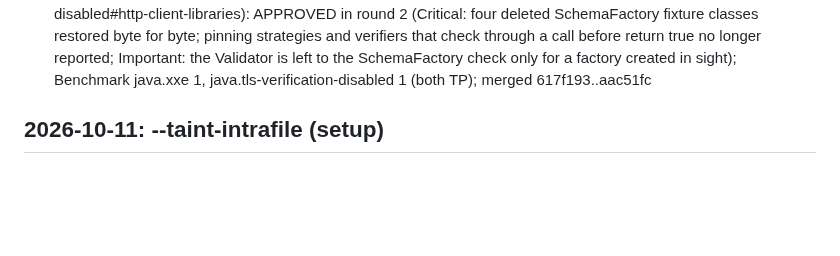
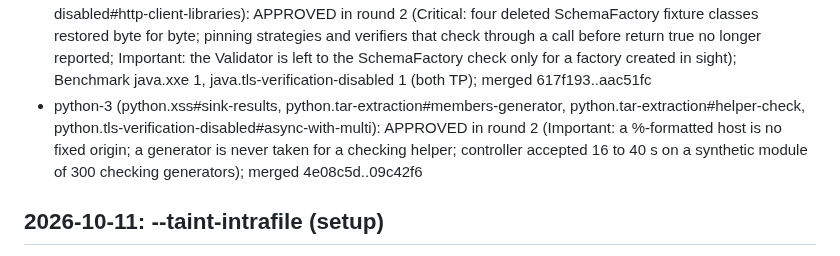
Before and after one commit to qualor-dev/qualor-rules, a Markdown page: LOG.md, the part around the change. Rendered like a GitHub page; blank space fills up the shorter version.

Commit message:
docs(log): python-3 merged
Signed-off-by: Michael Gurfing <mike@qualor.dev>

```diff
--- a/LOG.md
+++ b/LOG.md
@@ -43,6 +43,7 @@ Entry format:
 - python-2 (python.open-redirect#format-host-before-path, python.tls-verification-disabled#ssl-assert-hostname, python.command-injection#exec-spawn, python.command-injection#powershell-file): APPROVED in round 2 (Important: aioboto3 dropped, its documentation does not describe verify; conditional paths after a host reported in every form); merged 42ec0ca..b0c4635
 - go-6 (go.xss#copy-request-body, go.tls-verification-disabled#prefilter-size, go.sql-injection#sink-in-comparison): APPROVED in round 2 (Minors fixed in the rule: body wrappers bound to the request body, Echo writer; the Go number/boolean sanitizer is now exact: true without the bind-call regex in all seven carriers, so sinks inside comparisons and the bound struct after a bind flag are reported); merged 1351473..00e19ee
 - java-3 (java.xxe#validator, java.xxe#try-finally, java.xxe#parser-conditional-features, java.tls-verification-disabled#http-client-libraries): APPROVED in round 2 (Critical: four deleted SchemaFactory fixture classes restored byte for byte; pinning strategies and verifiers that check through a call before return true no longer reported; Important: the Validator is left to the SchemaFactory check only for a factory created in sight); Benchmark java.xxe 1, java.tls-verification-disabled 1 (both TP); merged 617f193..aac51fc
+- python-3 (python.xss#sink-results, python.tar-extraction#members-generator, python.tar-extraction#helper-check, python.tls-verification-disabled#async-with-multi): APPROVED in round 2 (Important: a %-formatted host is no fixed origin; a generator is never taken for a checking helper; controller accepted 16 to 40 s on a synthetic module of 300 checking generators); merged 4e08c5d..09c42f6
 
 ## 2026-10-11: --taint-intrafile (setup)
 
```
